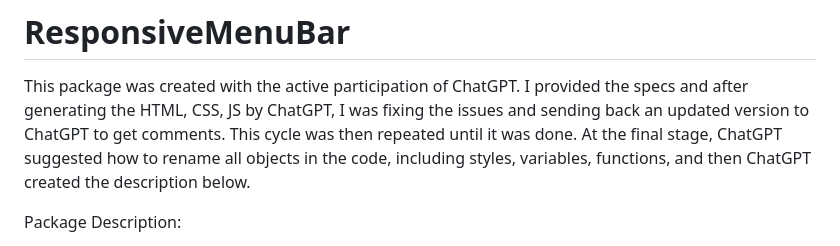
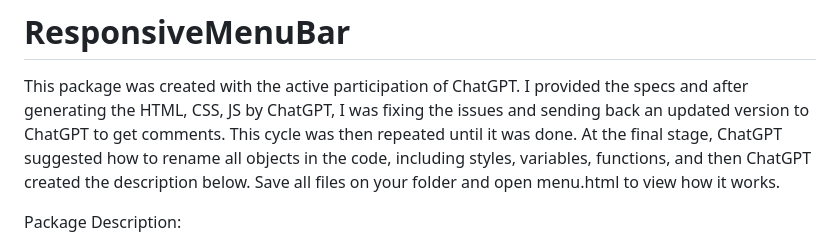
Before and after one commit to uspnick/ResponsiveMenuBar, a Markdown page: README.md, the part around the change. Rendered like a GitHub page.

```diff
--- a/README.md
+++ b/README.md
@@ -1,6 +1,7 @@
 # ResponsiveMenuBar
 
 This package was created with the active participation of ChatGPT. I provided the specs and after generating the HTML, CSS, JS by ChatGPT, I was fixing the issues and sending back an updated version to ChatGPT to get comments. This cycle was then repeated until it was done. At the final stage, ChatGPT suggested how to rename all objects in the code, including styles, variables, functions, and then ChatGPT created the description below.
+Save all files on your folder and open menu.html to view how it works.
 
 Package Description:
 
```
